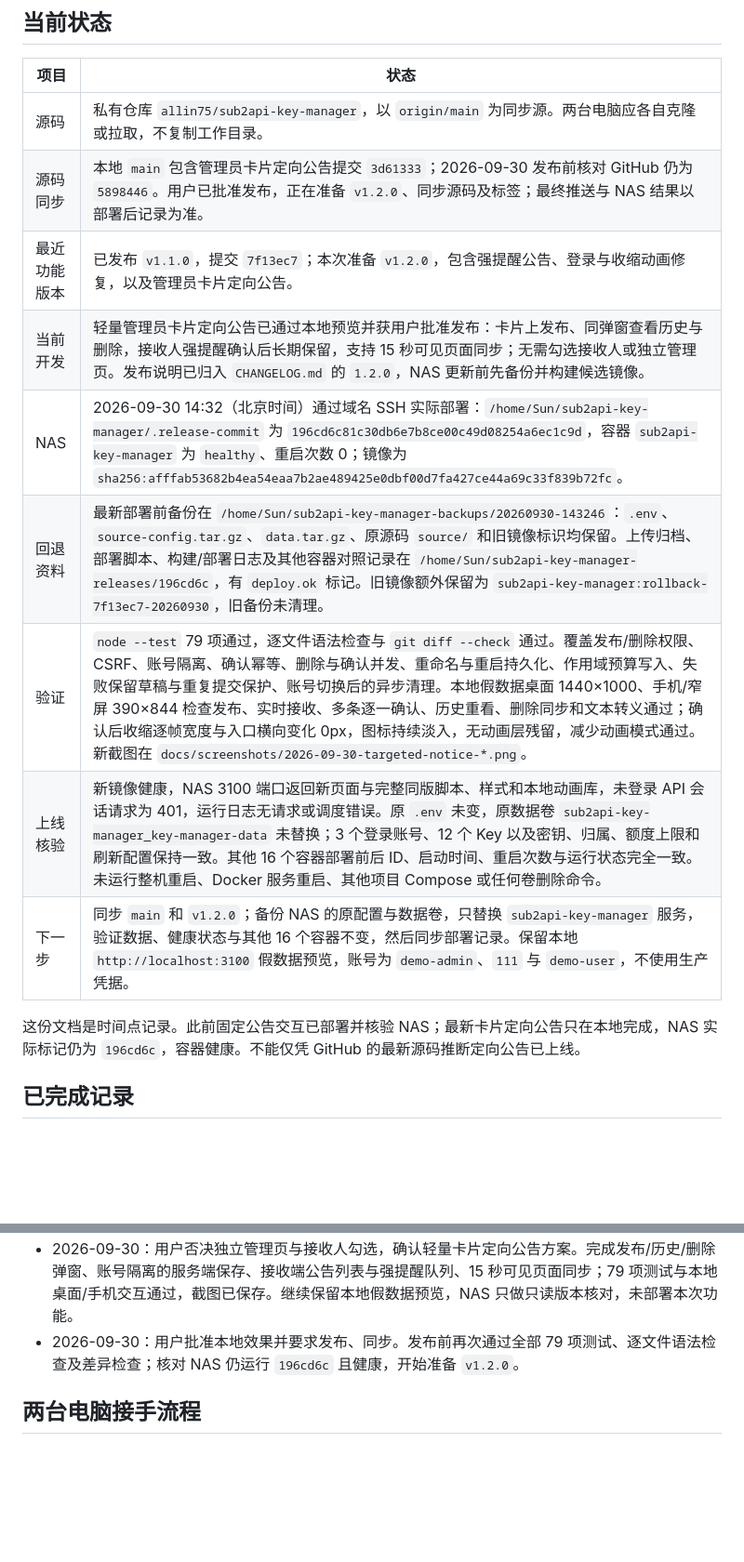
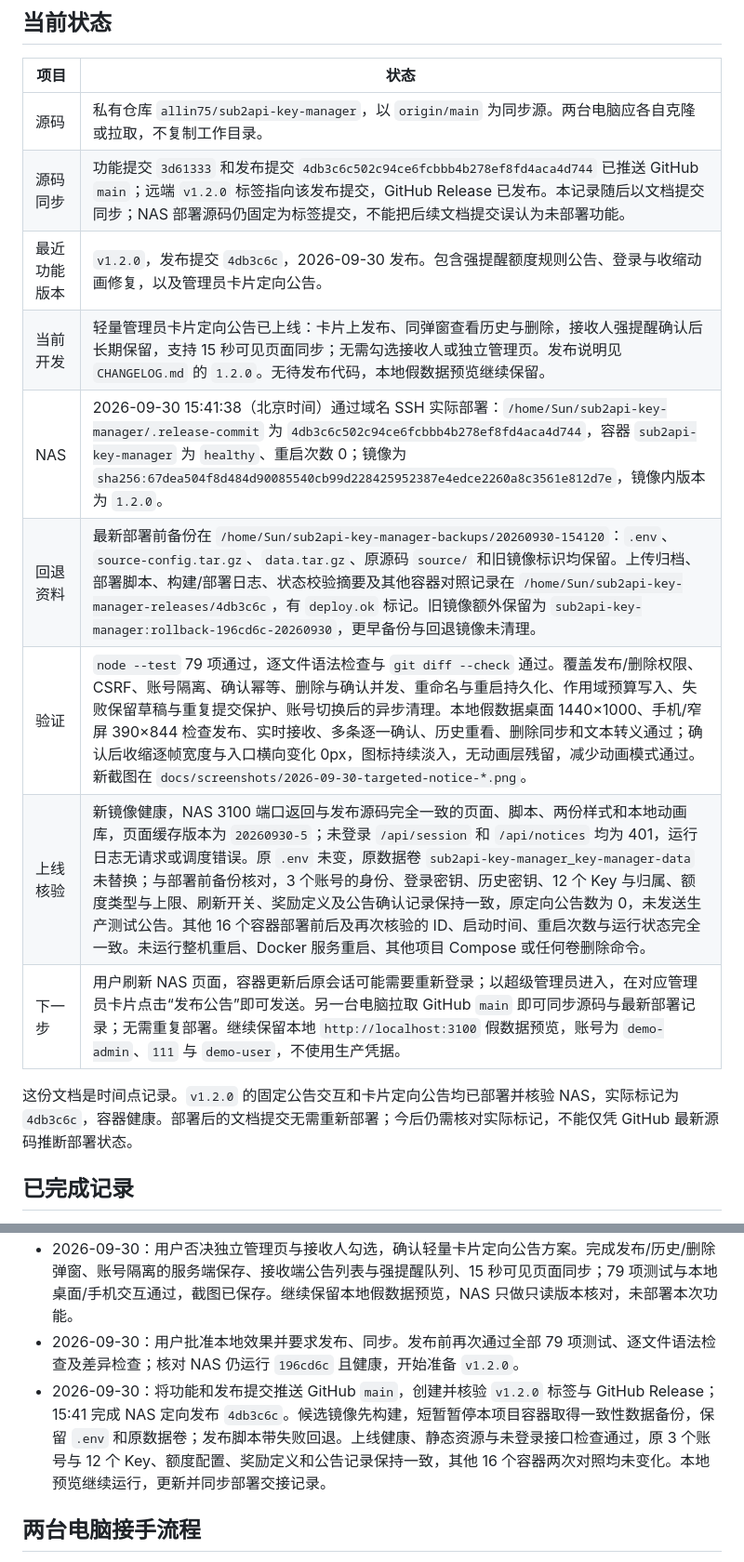
Before and after one commit to allin75/sub2api-key-manager, a Markdown page: docs/PROJECT_HANDOFF.md, 2 parts joined by grey strips. Shown at 93% size. GitHub-like rendering; blank space fills up the shorter version.

Commit message:
docs: record v1.2.0 isolated NAS deployment

```diff
--- a/docs/PROJECT_HANDOFF.md
+++ b/docs/PROJECT_HANDOFF.md
@@ -7,16 +7,16 @@
 | 项目 | 状态 |
 | --- | --- |
 | 源码 | 私有仓库 `allin75/sub2api-key-manager`，以 `origin/main` 为同步源。两台电脑应各自克隆或拉取，不复制工作目录。 |
-| 源码同步 | 本地 `main` 包含管理员卡片定向公告提交 `3d61333`；2026-09-30 发布前核对 GitHub 仍为 `5898446`。用户已批准发布，正在准备 `v1.2.0`、同步源码及标签；最终推送与 NAS 结果以部署后记录为准。 |
-| 最近功能版本 | 已发布 `v1.1.0`，提交 `7f13ec7`；本次准备 `v1.2.0`，包含强提醒公告、登录与收缩动画修复，以及管理员卡片定向公告。 |
-| 当前开发 | 轻量管理员卡片定向公告已通过本地预览并获用户批准发布：卡片上发布、同弹窗查看历史与删除，接收人强提醒确认后长期保留，支持 15 秒可见页面同步；无需勾选接收人或独立管理页。发布说明已归入 `CHANGELOG.md` 的 `1.2.0`，NAS 更新前先备份并构建候选镜像。 |
-| NAS | 2026-09-30 14:32（北京时间）通过域名 SSH 实际部署：`/home/Sun/sub2api-key-manager/.release-commit` 为 `196cd6c81c30db6e7b8ce00c49d08254a6ec1c9d`，容器 `sub2api-key-manager` 为 `healthy`、重启次数 0；镜像为 `sha256:afffab53682b4ea54eaa7b2ae489425e0dbf00d7fa427ce44a69c33f839b72fc`。 |
-| 回退资料 | 最新部署前备份在 `/home/Sun/sub2api-key-manager-backups/20260930-143246`：`.env`、`source-config.tar.gz`、`data.tar.gz`、原源码 `source/` 和旧镜像标识均保留。上传归档、部署脚本、构建/部署日志及其他容器对照记录在 `/home/Sun/sub2api-key-manager-releases/196cd6c`，有 `deploy.ok` 标记。旧镜像额外保留为 `sub2api-key-manager:rollback-7f13ec7-20260930`，旧备份未清理。 |
+| 源码同步 | 功能提交 `3d61333` 和发布提交 `4db3c6c502c94ce6fcbbb4b278ef8fd4aca4d744` 已推送 GitHub `main`；远端 `v1.2.0` 标签指向该发布提交，GitHub Release 已发布。本记录随后以文档提交同步；NAS 部署源码仍固定为标签提交，不能把后续文档提交误认为未部署功能。 |
+| 最近功能版本 | `v1.2.0`，发布提交 `4db3c6c`，2026-09-30 发布。包含强提醒额度规则公告、登录与收缩动画修复，以及管理员卡片定向公告。 |
+| 当前开发 | 轻量管理员卡片定向公告已上线：卡片上发布、同弹窗查看历史与删除，接收人强提醒确认后长期保留，支持 15 秒可见页面同步；无需勾选接收人或独立管理页。发布说明见 `CHANGELOG.md` 的 `1.2.0`。无待发布代码，本地假数据预览继续保留。 |
+| NAS | 2026-09-30 15:41:38（北京时间）通过域名 SSH 实际部署：`/home/Sun/sub2api-key-manager/.release-commit` 为 `4db3c6c502c94ce6fcbbb4b278ef8fd4aca4d744`，容器 `sub2api-key-manager` 为 `healthy`、重启次数 0；镜像为 `sha256:67dea504f8d484d90085540cb99d228425952387e4edce2260a8c3561e812d7e`，镜像内版本为 `1.2.0`。 |
+| 回退资料 | 最新部署前备份在 `/home/Sun/sub2api-key-manager-backups/20260930-154120`：`.env`、`source-config.tar.gz`、`data.tar.gz`、原源码 `source/` 和旧镜像标识均保留。上传归档、部署脚本、构建/部署日志、状态校验摘要及其他容器对照记录在 `/home/Sun/sub2api-key-manager-releases/4db3c6c`，有 `deploy.ok` 标记。旧镜像额外保留为 `sub2api-key-manager:rollback-196cd6c-20260930`，更早备份与回退镜像未清理。 |
 | 验证 | `node --test` 79 项通过，逐文件语法检查与 `git diff --check` 通过。覆盖发布/删除权限、CSRF、账号隔离、确认幂等、删除与确认并发、重命名与重启持久化、作用域预算写入、失败保留草稿与重复提交保护、账号切换后的异步清理。本地假数据桌面 1440×1000、手机/窄屏 390×844 检查发布、实时接收、多条逐一确认、历史重看、删除同步和文本转义通过；确认后收缩逐帧宽度与入口横向变化 0px，图标持续淡入，无动画层残留，减少动画模式通过。新截图在 `docs/screenshots/2026-09-30-targeted-notice-*.png`。 |
-| 上线核验 | 新镜像健康，NAS 3100 端口返回新页面与完整同版脚本、样式和本地动画库，未登录 API 会话请求为 401，运行日志无请求或调度错误。原 `.env` 未变，原数据卷 `sub2api-key-manager_key-manager-data` 未替换；3 个登录账号、12 个 Key 以及密钥、归属、额度上限和刷新配置保持一致。其他 16 个容器部署前后 ID、启动时间、重启次数与运行状态完全一致。未运行整机重启、Docker 服务重启、其他项目 Compose 或任何卷删除命令。 |
-| 下一步 | 同步 `main` 和 `v1.2.0`；备份 NAS 的原配置与数据卷，只替换 `sub2api-key-manager` 服务，验证数据、健康状态与其他 16 个容器不变，然后同步部署记录。保留本地 `http://localhost:3100` 假数据预览，账号为 `demo-admin`、`111` 与 `demo-user`，不使用生产凭据。 |
+| 上线核验 | 新镜像健康，NAS 3100 端口返回与发布源码完全一致的页面、脚本、两份样式和本地动画库，页面缓存版本为 `20260930-5`；未登录 `/api/session` 和 `/api/notices` 均为 401，运行日志无请求或调度错误。原 `.env` 未变，原数据卷 `sub2api-key-manager_key-manager-data` 未替换；与部署前备份核对，3 个账号的身份、登录密钥、历史密钥、12 个 Key 与归属、额度类型与上限、刷新开关、奖励定义及公告确认记录保持一致，原定向公告数为 0，未发送生产测试公告。其他 16 个容器部署前后及再次核验的 ID、启动时间、重启次数与运行状态完全一致。未运行整机重启、Docker 服务重启、其他项目 Compose 或任何卷删除命令。 |
+| 下一步 | 用户刷新 NAS 页面，容器更新后原会话可能需要重新登录；以超级管理员进入，在对应管理员卡片点击“发布公告”即可发送。另一台电脑拉取 GitHub `main` 即可同步源码与最新部署记录；无需重复部署。继续保留本地 `http://localhost:3100` 假数据预览，账号为 `demo-admin`、`111` 与 `demo-user`，不使用生产凭据。 |
 
-这份文档是时间点记录。此前固定公告交互已部署并核验 NAS；最新卡片定向公告只在本地完成，NAS 实际标记仍为 `196cd6c`，容器健康。不能仅凭 GitHub 的最新源码推断定向公告已上线。
+这份文档是时间点记录。`v1.2.0` 的固定公告交互和卡片定向公告均已部署并核验 NAS，实际标记为 `4db3c6c`，容器健康。部署后的文档提交无需重新部署；今后仍需核对实际标记，不能仅凭 GitHub 最新源码推断部署状态。
 
 ## 已完成记录
 
@@ -31,6 +31,7 @@
 - 2026-09-30：按用户要求将 `196cd6c` 推送 GitHub 并部署 NAS。预先构建镜像、备份配置和完整数据，仅以项目 `sub2api-key-manager`、服务 `key-manager` 和 `--no-deps` 定向替换容器；上线健康及静态资源校验通过，原配置与 3 个账号、12 个 Key 保持一致，其他 16 个容器未变化。更新交接记录，不清理旧镜像、备份或其他项目。
 - 2026-09-30：用户否决独立管理页与接收人勾选，确认轻量卡片定向公告方案。完成发布/历史/删除弹窗、账号隔离的服务端保存、接收端公告列表与强提醒队列、15 秒可见页面同步；79 项测试与本地桌面/手机交互通过，截图已保存。继续保留本地假数据预览，NAS 只做只读版本核对，未部署本次功能。
 - 2026-09-30：用户批准本地效果并要求发布、同步。发布前再次通过全部 79 项测试、逐文件语法检查及差异检查；核对 NAS 仍运行 `196cd6c` 且健康，开始准备 `v1.2.0`。
+- 2026-09-30：将功能和发布提交推送 GitHub `main`，创建并核验 `v1.2.0` 标签与 GitHub Release；15:41 完成 NAS 定向发布 `4db3c6c`。候选镜像先构建，短暂暂停本项目容器取得一致性数据备份，保留 `.env` 和原数据卷；发布脚本带失败回退。上线健康、静态资源与未登录接口检查通过，原 3 个账号与 12 个 Key、额度配置、奖励定义和公告记录保持一致，其他 16 个容器两次对照均未变化。本地预览继续运行，更新并同步部署交接记录。
 
 ## 两台电脑接手流程
 
```
Also changed, not shown: README.md (+1 -1 lines).
